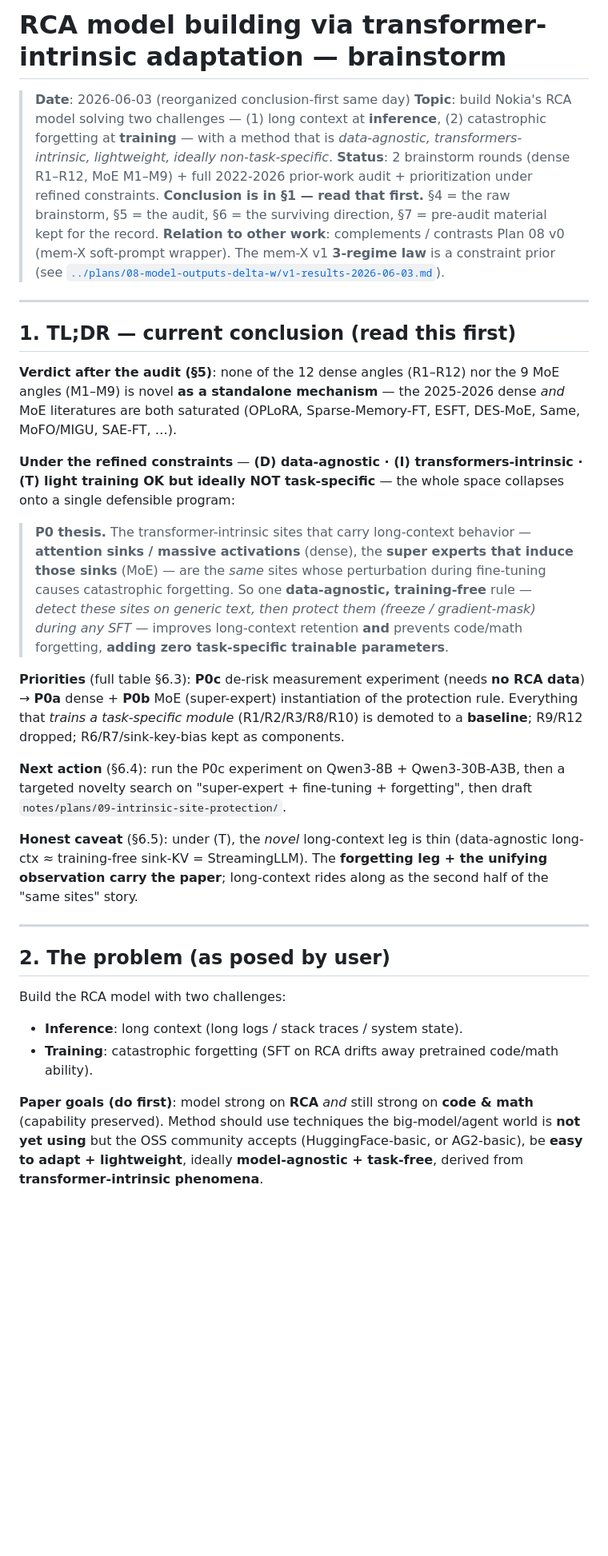
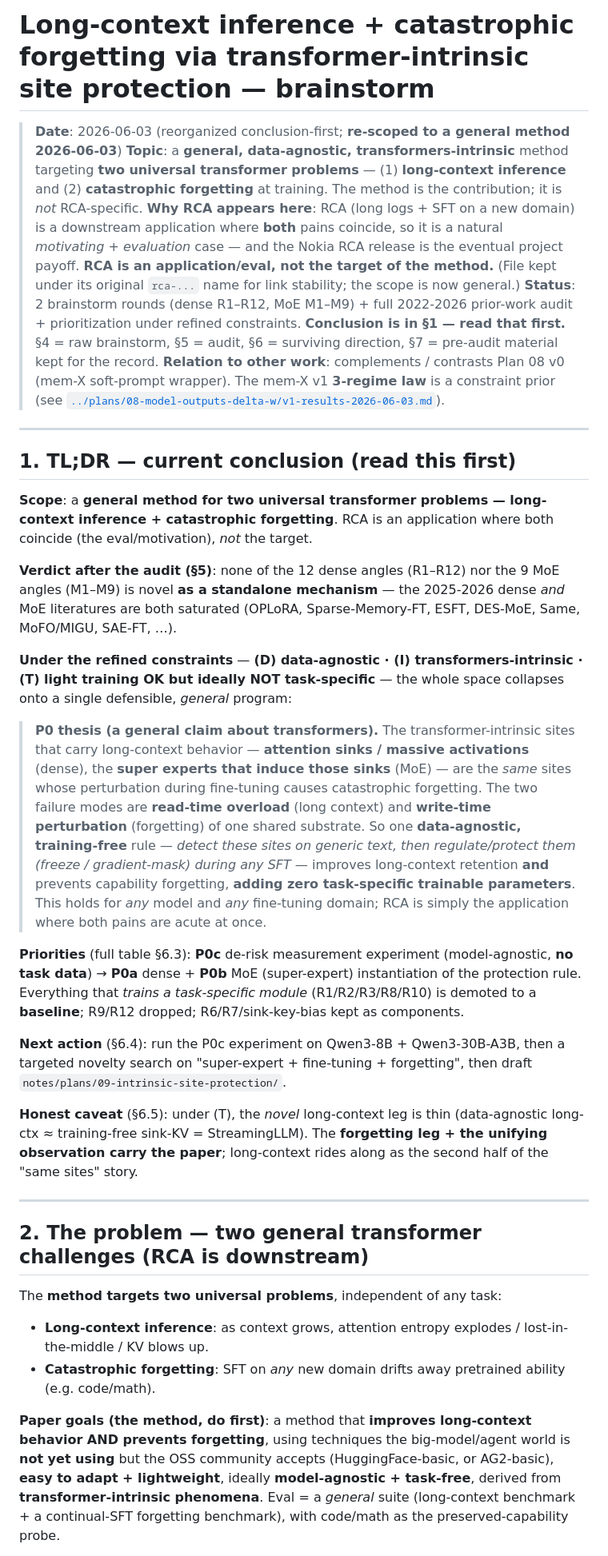
Before and after one commit to BDeMo/research-notes, a Markdown page: notes/ideas/rca-transformer-intrinsic-2026-06-03.md, the part around one of its changes. Shown at 80% size. Drawn GitHub-style; blank space fills up the shorter version.

```diff
--- a/notes/ideas/rca-transformer-intrinsic-2026-06-03.md
+++ b/notes/ideas/rca-transformer-intrinsic-2026-06-03.md
@@ -1,21 +1,24 @@
-# RCA model building via transformer-intrinsic adaptation — brainstorm
+# Long-context inference + catastrophic forgetting via transformer-intrinsic site protection — brainstorm
 
-> **Date**: 2026-06-03 (reorganized conclusion-first same day)
-> **Topic**: build Nokia's RCA model solving two challenges — (1) long context at **inference**, (2) catastrophic forgetting at **training** — with a method that is *data-agnostic, transformers-intrinsic, lightweight, ideally non-task-specific*.
-> **Status**: 2 brainstorm rounds (dense R1–R12, MoE M1–M9) + full 2022-2026 prior-work audit + prioritization under refined constraints. **Conclusion is in §1 — read that first.** §4 = the raw brainstorm, §5 = the audit, §6 = the surviving direction, §7 = pre-audit material kept for the record.
+> **Date**: 2026-06-03 (reorganized conclusion-first; **re-scoped to a general method 2026-06-03**)
+> **Topic**: a **general, data-agnostic, transformers-intrinsic** method targeting **two universal transformer problems** — (1) **long-context inference** and (2) **catastrophic forgetting** at training. The method is the contribution; it is *not* RCA-specific.
+> **Why RCA appears here**: RCA (long logs + SFT on a new domain) is a downstream application where **both** pains coincide, so it is a natural *motivating + evaluation* case — and the Nokia RCA release is the eventual project payoff. **RCA is an application/eval, not the target of the method.** (File kept under its original `rca-...` name for link stability; the scope is now general.)
+> **Status**: 2 brainstorm rounds (dense R1–R12, MoE M1–M9) + full 2022-2026 prior-work audit + prioritization under refined constraints. **Conclusion is in §1 — read that first.** §4 = raw brainstorm, §5 = audit, §6 = surviving direction, §7 = pre-audit material kept for the record.
 > **Relation to other work**: complements / contrasts Plan 08 v0 (mem-X soft-prompt wrapper). The mem-X v1 **3-regime law** is a constraint prior (see [`../plans/08-model-outputs-delta-w/v1-results-2026-06-03.md`](../plans/08-model-outputs-delta-w/v1-results-2026-06-03.md)).
 
 ---
 
 ## 1. TL;DR — current conclusion (read this first)
 
+**Scope**: a **general method for two universal transformer problems — long-context inference + catastrophic forgetting**. RCA is an application where both coincide (the eval/motivation), *not* the target.
+
 **Verdict after the audit (§5)**: none of the 12 dense angles (R1–R12) nor the 9 MoE angles (M1–M9) is novel **as a standalone mechanism** — the 2025-2026 dense *and* MoE literatures are both saturated (OPLoRA, Sparse-Memory-FT, ESFT, DES-MoE, Same, MoFO/MIGU, SAE-FT, …).
 
-**Under the refined constraints** — **(D) data-agnostic · (I) transformers-intrinsic · (T) light training OK but ideally NOT task-specific** — the whole space collapses onto a single defensible program:
+**Under the refined constraints** — **(D) data-agnostic · (I) transformers-intrinsic · (T) light training OK but ideally NOT task-specific** — the whole space collapses onto a single defensible, *general* program:
 
-> **P0 thesis.** The transformer-intrinsic sites that carry long-context behavior — **attention sinks / massive activations** (dense), the **super experts that induce those sinks** (MoE) — are the *same* sites whose perturbation during fine-tuning causes catastrophic forgetting. So one **data-agnostic, training-free** rule — *detect these sites on generic text, then protect them (freeze / gradient-mask) during any SFT* — improves long-context retention **and** prevents code/math forgetting, **adding zero task-specific trainable parameters**.
+> **P0 thesis (a general claim about transformers).** The transformer-intrinsic sites that carry long-context behavior — **attention sinks / massive activations** (dense), the **super experts that induce those sinks** (MoE) — are the *same* sites whose perturbation during fine-tuning causes catastrophic forgetting. The two failure modes are **read-time overload** (long context) and **write-time perturbation** (forgetting) of one shared substrate. So one **data-agnostic, training-free** rule — *detect these sites on generic text, then regulate/protect them (freeze / gradient-mask) during any SFT* — improves long-context retention **and** prevents capability forgetting, **adding zero task-specific trainable parameters**. This holds for *any* model and *any* fine-tuning domain; RCA is simply the application where both pains are acute at once.
 
-**Priorities** (full table §6.3): **P0c** de-risk measurement experiment (needs **no RCA data**) → **P0a** dense + **P0b** MoE (super-expert) instantiation of the protection rule. Everything that *trains a task-specific module* (R1/R2/R3/R8/R10) is demoted to a **baseline**; R9/R12 dropped; R6/R7/sink-key-bias kept as components.
+**Priorities** (full table §6.3): **P0c** de-risk measurement experiment (model-agnostic, **no task data**) → **P0a** dense + **P0b** MoE (super-expert) instantiation of the protection rule. Everything that *trains a task-specific module* (R1/R2/R3/R8/R10) is demoted to a **baseline**; R9/R12 dropped; R6/R7/sink-key-bias kept as components.
 
 **Next action** (§6.4): run the P0c experiment on Qwen3-8B + Qwen3-30B-A3B, then a targeted novelty search on "super-expert + fine-tuning + forgetting", then draft `notes/plans/09-intrinsic-site-protection/`.
 
@@ -23,11 +26,11 @@
 
 ---
 
-## 2. The problem (as posed by user)
+## 2. The problem — two general transformer challenges (RCA is downstream)
 
-Build the RCA model with two challenges:
-- **Inference**: long context (long logs / stack traces / system state).
-- **Training**: catastrophic forgetting (SFT on RCA drifts away pretrained code/math ability).
+The **method targets two universal problems**, independent of any task:
+- **Long-context inference**: as context grows, attention entropy explodes / lost-in-the-middle / KV blows up.
+- **Catastrophic forgetting**: SFT on *any* new domain drifts away pretrained ability (e.g. code/math).
 
-**Paper goals (do first)**: model strong on **RCA** *and* still strong on **code & math** (capability preserved). Method should use techniques the big-model/agent world is **not yet using** but the OSS community accepts (HuggingFace-basic, or AG2-basic), be **easy to adapt + lightweight**, ideally **model-agnostic + task-free**, derived from **transformer-intrinsic phenomena**.
+**Paper goals (the method, do first)**: a method that **improves long-context behavior AND prevents forgetting**, using techniques the big-model/agent world is **not yet using** but the OSS community accepts (HuggingFace-basic, or AG2-basic), **easy to adapt + lightweight**, ideally **model-agnostic + task-free**, derived from **transformer-intrinsic phenomena**. Eval = a *general* suite (long-context benchmark + a continual-SFT forgetting benchmark), with code/math as the preserved-capability probe.
 
```
Also changed, not shown: other parts of notes/ideas/rca-transformer-intrinsic-2026-06-03.md (+8 -6 lines), docs/matrix/2026-06-03-rca-transformer-intrinsic-brainstorm.md (+9 -0 lines), notes/ideas/README.md (+9 -9 lines).
